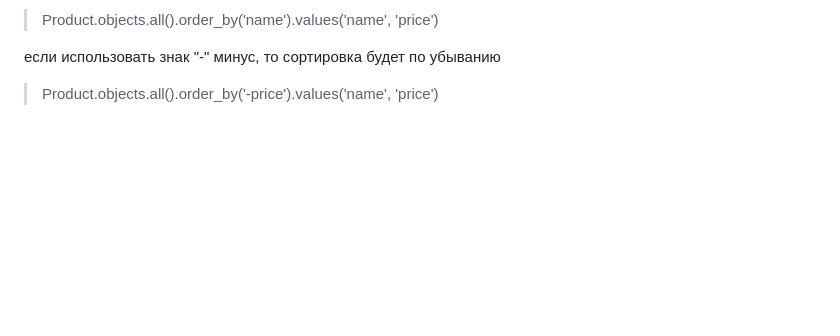
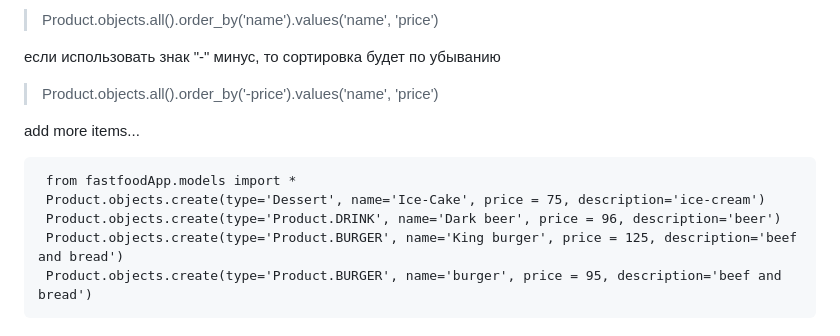
Before and after one commit to ArtyomPV/PythonProgramms, a Markdown page: SkillFactory/fillDataBase.md, the part around the change. GitHub-like rendering; blank space fills up the shorter version.

Commit message:
updated commands

```diff
--- a/SkillFactory/fillDataBase.md
+++ b/SkillFactory/fillDataBase.md
@@ -126,6 +126,14 @@
 >Product.objects.all().order_by('-price').values('name', 'price')
 
 >
+add more items...
+
+     from fastfoodApp.models import *
+     Product.objects.create(type='Dessert', name='Ice-Cake', price = 75, description='ice-cream')
+     Product.objects.create(type='Product.DRINK', name='Dark beer', price = 96, description='beer')
+     Product.objects.create(type='Product.BURGER', name='King burger', price = 125, description='beef and bread')
+     Product.objects.create(type='Product.BURGER', name='burger', price = 95, description='beef and bread')
+
 
 >
 
@@ -140,7 +148,3 @@
 >
 
 >
-
->
-
->
```
